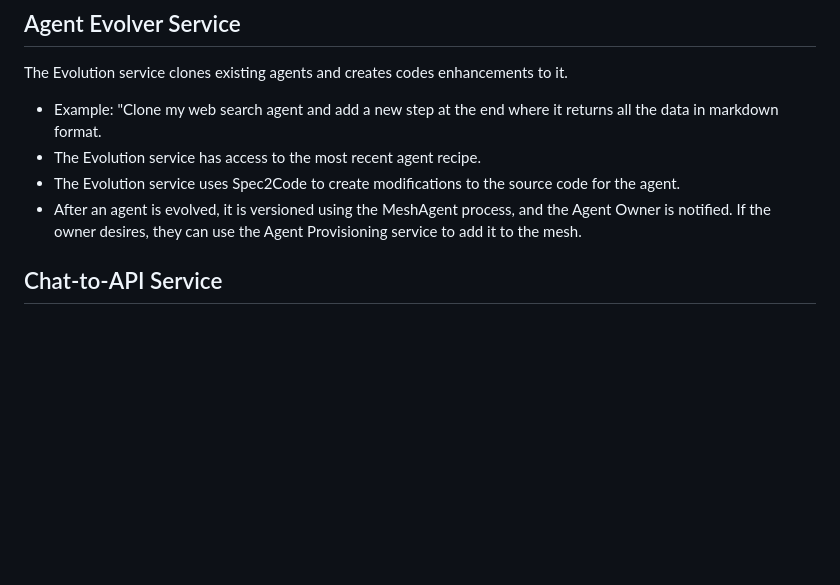
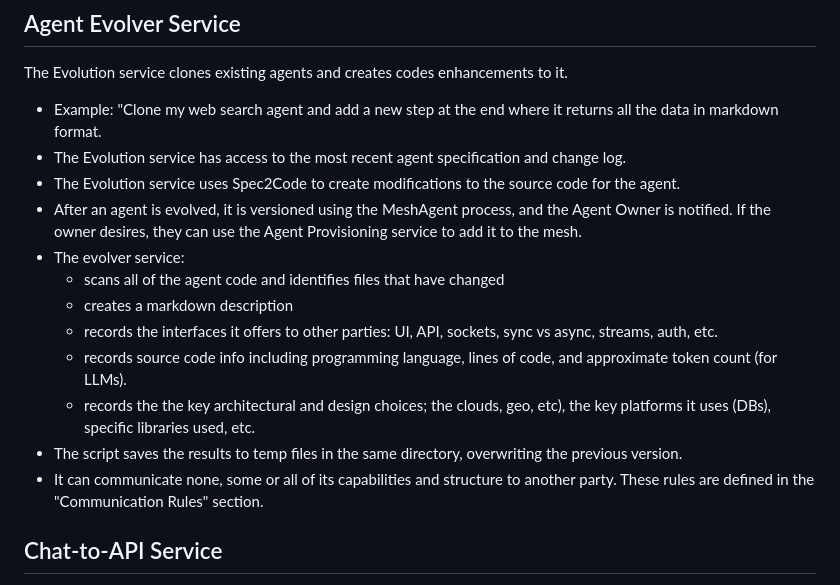
Before and after one commit to jeffrschneider/AgentMesh, a Markdown page: README.md, the part around the change. Rendered like a GitHub page; blank space fills up the shorter version.

```diff
--- a/README.md
+++ b/README.md
@@ -64,9 +64,18 @@ Some agents perform better than others; they might be faster, more accurate, les
 ## Agent Evolver Service
 The Evolution service clones existing agents and creates codes enhancements to it.
 - Example: "Clone my web search agent and add a new step at the end where it returns all the data in markdown format.
-- The Evolution service has access to the most recent agent recipe.
+- The Evolution service has access to the most recent agent specification and change log.
 - The Evolution service uses Spec2Code to create modifications to the source code for the agent.
 - After an agent is evolved, it is versioned using the MeshAgent process, and the Agent Owner is notified. If the owner desires, they can use the Agent Provisioning service to add it to the mesh.
+- The evolver service:
+  - scans all of the agent code and identifies files that have changed
+  - creates a markdown description
+  - records the interfaces it offers to other parties: UI, API, sockets, sync vs async, streams, auth, etc.
+  - records source code info including programming language, lines of code, and approximate token count (for LLMs).
+  - records the the key architectural and design choices; the clouds, geo, etc), the key platforms it uses (DBs), specific libraries used, etc.
+- The script saves the results to temp files in the same directory, overwriting the previous version.
+- It can communicate none, some or all of its capabilities and structure to another party. These rules are defined in the "Communication Rules" section.
+
 
 ## Chat-to-API Service
 - Two or more agents can share information via conversation.
```
